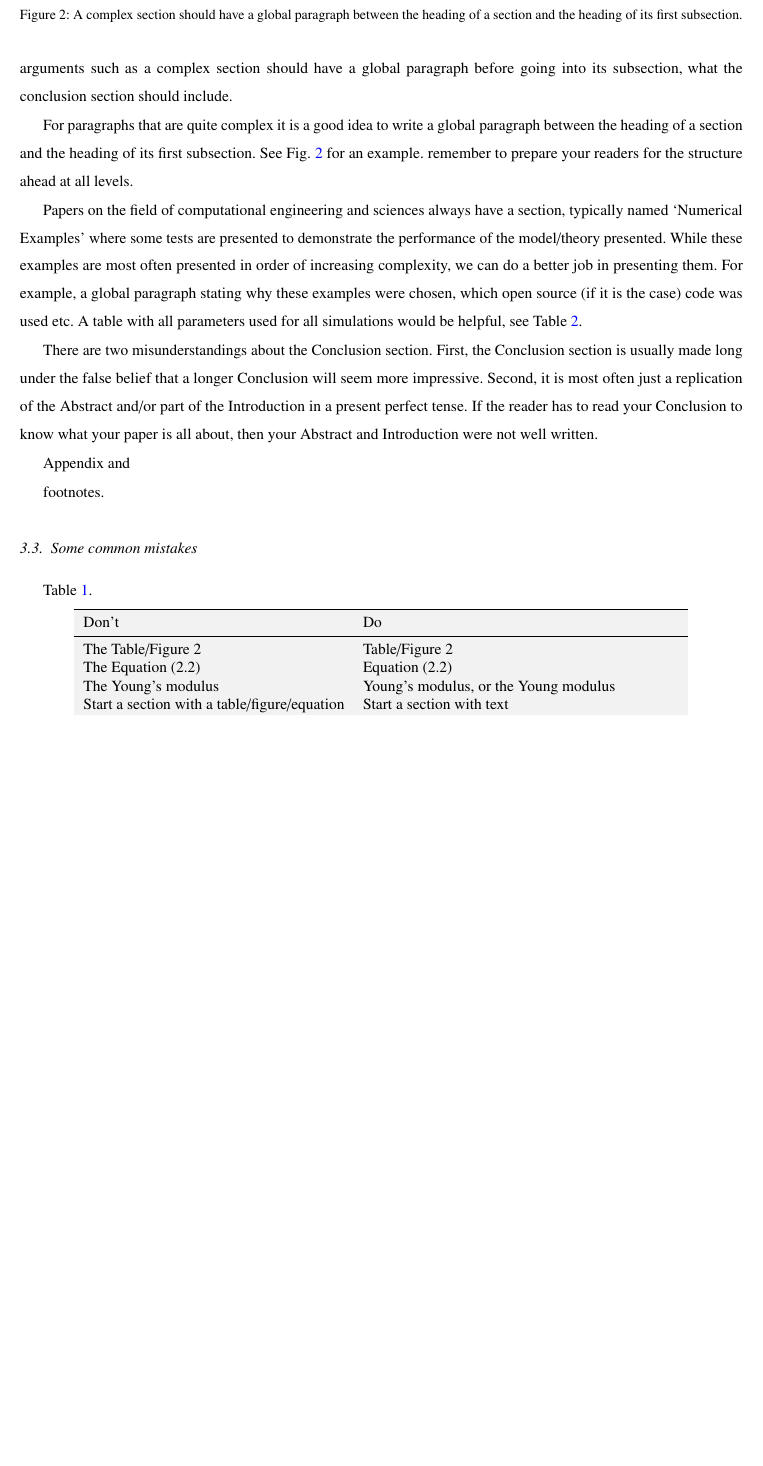
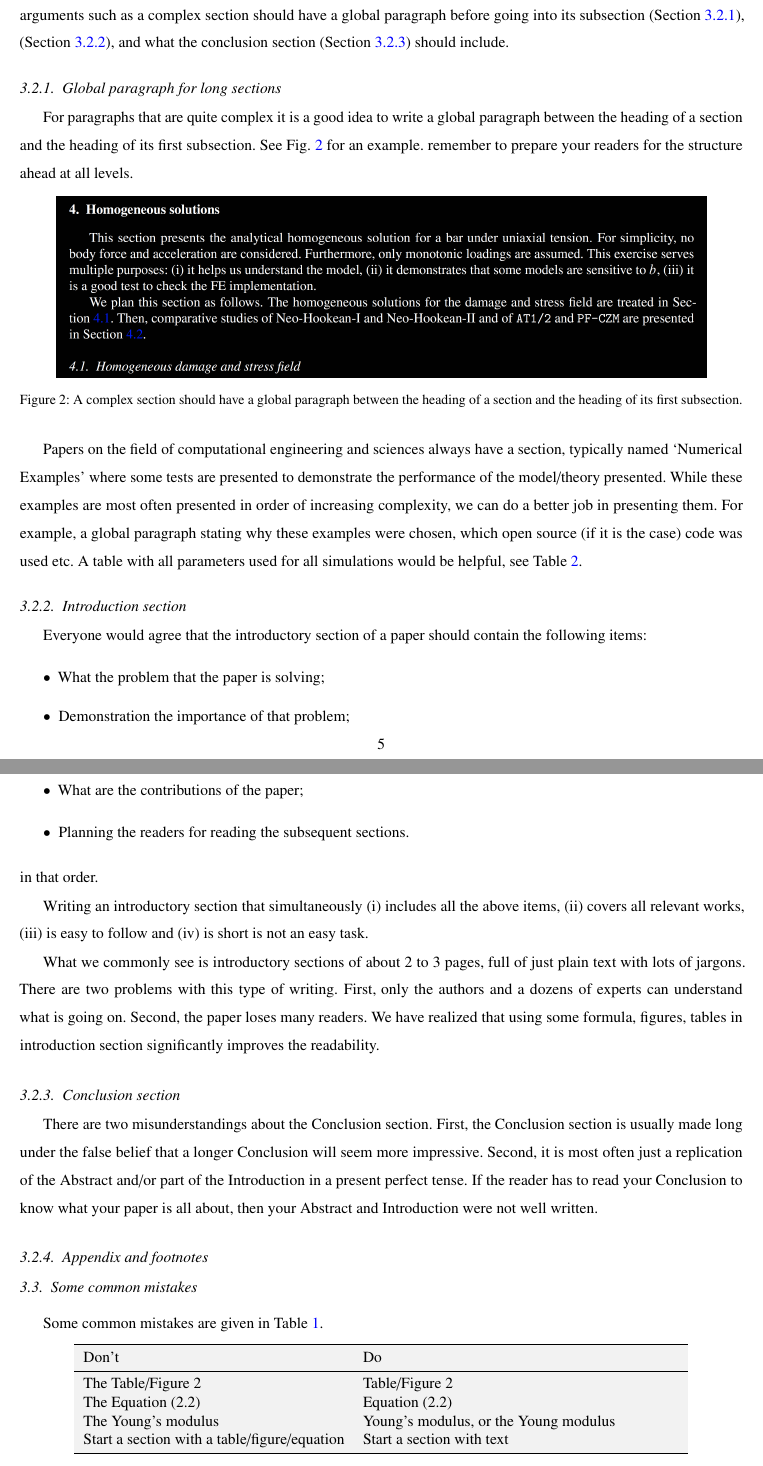
Before and after one commit to vinhphunguyen/how-to-write-a-paper, a LaTeX paper (how-to-write-paper.tex): part of page 5 of 14 before the commit and two parts of pages 5 and 6 of 15 after it, the two joined at a grey line, cut so that both start at the same text, the shorter picture padded with empty space. Compiled offline with pdfLaTeX.

Commit message:
--no-edit

```diff
--- a/how-to-write-paper.tex
+++ b/how-to-write-paper.tex
@@ -484,7 +484,12 @@ You can save time for both you -- the authors -- and the reviewers by not making
 %%%%%%%%%%%%%%%%%%%%%%%%%%%%%%%
 \subsection{How to structure your paper}\label{structure}
 
-An excellent article on how to structure a scientific paper can be found at \url{https://www.nature.com/scitable/topicpage/scientific-papers-13815490/}. We will not repeat that herein. Instead, we elaborate some of the arguments such as a complex section should have a global paragraph before going into its subsection, what the conclusion section should include.
+An excellent article on how to structure a scientific paper can be found at \url{https://www.nature.com/scitable/topicpage/scientific-papers-13815490/}. We will not repeat that herein. Instead, we elaborate some of the arguments such as a complex section should have a global paragraph before going into its subsection (\cref{sec:global-para}), (\cref{sec:introduction-part}), and
+what the conclusion section (\cref{sec:conclusion-part}) should include.
+
+\subsubsection{Global paragraph for long sections}\label{sec:global-para}
+
+For paragraphs that are quite complex it is a good idea to write a global paragraph between the heading of a section and the heading of its first subsection. See \cref{fig:section} for an example. remember to prepare your readers for the structure ahead at all levels.
 
 \begin{figure}[!h]
   \centering
@@ -493,21 +498,38 @@ An excellent article on how to structure a scientific paper can be found at \url
   \label{fig:section}
 \end{figure}
 
-For paragraphs that are quite complex it is a good idea to write a global paragraph between the heading of a section and the heading of its first subsection. See \cref{fig:section} for an example. remember to prepare your readers for the structure ahead at all levels.
 
 Papers on the field of computational engineering and sciences always have a section, typically named `Numerical Examples' where some tests are presented to demonstrate the performance of the model/theory presented. While these examples are most often presented in order of increasing complexity, we can do a better job in presenting them. For example, a global paragraph stating why these examples were chosen, which open source (if it is the case) code was used etc. A table with all parameters used for all simulations would be helpful, see  \cref{table:params}.
 
+\subsubsection{Introduction section}\label{sec:introduction-part}
+
+Everyone would agree that the introductory section of a paper should contain the following items:
+
+\begin{itemize}
+\item What the problem that the paper is solving;
+\item Demonstration the importance of that problem;
+\item What are the current approaches to solving this problem and what is wrong about them;
+\item What are the contributions of the paper;
+\item Planning  the readers for reading the subsequent sections.
+\end{itemize}
+in that order.
+
+Writing an introductory section that simultaneously (i) includes all the above items, (ii) covers all relevant works, (iii) is easy to follow and (iv) is short is not an easy task.
+
+What we commonly see is introductory sections of about 2 to 3 pages, full of just plain text with lots of jargons. There are two problems with this type of writing. First, only the authors and a dozens of experts can understand what is going on. Second, the paper loses many readers. We have realized that using some formula, figures, tables in introduction section significantly improves the readability.
+
+\subsubsection{Conclusion section}\label{sec:conclusion-part}
+
 There are two misunderstandings about the Conclusion section. First, the Conclusion section is usually made long under the false belief that a longer Conclusion will seem more impressive. Second, it is most often just a replication of the Abstract and/or part of the Introduction in a present perfect tense. If the reader has to read your Conclusion to know what your paper is all about, then your Abstract and Introduction were not well written.
 
-Appendix and
-
-footnotes.
+\subsubsection{Appendix and footnotes}\label{sec:appendix-footnotes}
 
 %
 %--------------------------------------
 \subsection{Some common mistakes}\label{sec:mistakes}
 
-\cref{tab:mistakes}.
+
+Some common mistakes are given in \cref{tab:mistakes}.
 
 %%%%%%%%%%%%%%%%%%%%%%%%%%%%%%%%%%%%%%%%%%%%%%%%%%
 \setlength{\fboxsep}{0pt}
```
Also changed, not shown: how-to-write-paper.tex (2 more changed lines).
